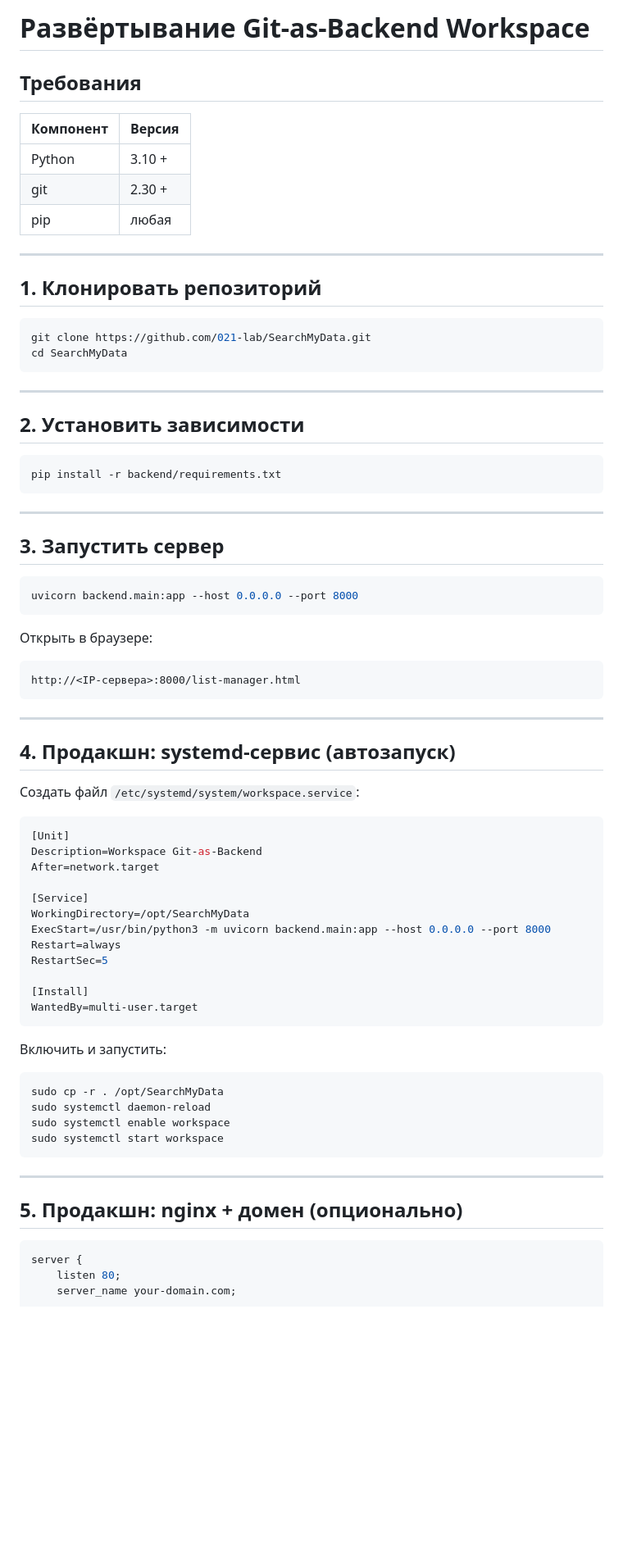
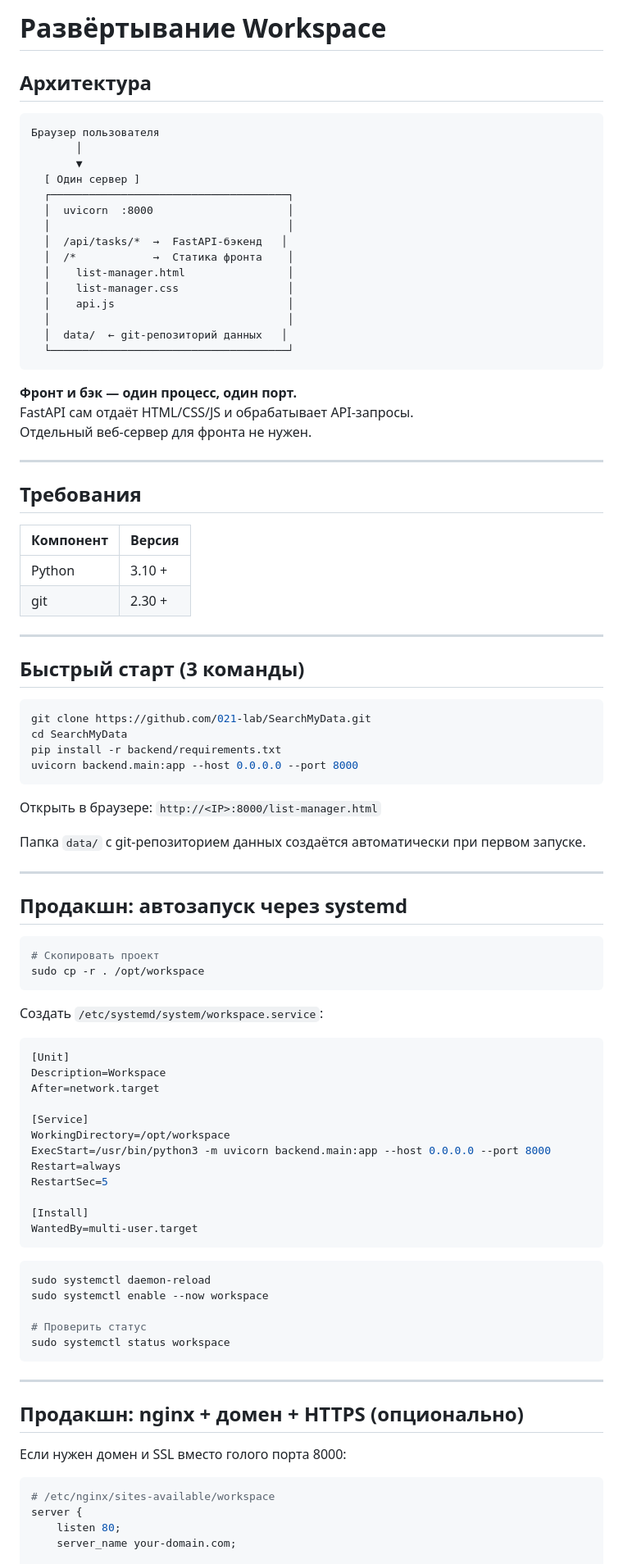
Before and after one commit to 021-lab/SearchMyData, a Markdown page: DEPLOY.md, the part around one of its changes. Shown at 82% size. GitHub-like rendering; blank space fills up the shorter version.

````diff
--- a/DEPLOY.md
+++ b/DEPLOY.md
@@ -1,4 +1,30 @@
-# Развёртывание Git-as-Backend Workspace
+# Развёртывание Workspace
+
+## Архитектура
+
+```
+Браузер пользователя
+       │
+       ▼
+  [ Один сервер ]
+  ┌─────────────────────────────────────┐
+  │  uvicorn  :8000                     │
+  │                                     │
+  │  /api/tasks/*  →  FastAPI-бэкенд   │
+  │  /*            →  Статика фронта    │
+  │    list-manager.html                │
+  │    list-manager.css                 │
+  │    api.js                           │
+  │                                     │
+  │  data/  ← git-репозиторий данных   │
+  └─────────────────────────────────────┘
+```
+
+**Фронт и бэк — один процесс, один порт.**
+FastAPI сам отдаёт HTML/CSS/JS и обрабатывает API-запросы.
+Отдельный веб-сервер для фронта не нужен.
+
+---
 
 ## Требования
 
@@ -6,52 +32,40 @@
 |-----------|--------|
 | Python    | 3.10 + |
 | git       | 2.30 + |
-| pip       | любая  |
 
 ---
 
-## 1. Клонировать репозиторий
+## Быстрый старт (3 команды)
 
 ```bash
 git clone https://github.com/021-lab/SearchMyData.git
 cd SearchMyData
+pip install -r backend/requirements.txt
+uvicorn backend.main:app --host 0.0.0.0 --port 8000
 ```
+
+Открыть в браузере: `http://<IP>:8000/list-manager.html`
+
+Папка `data/` с git-репозиторием данных создаётся автоматически при первом запуске.
 
 ---
 
-## 2. Установить зависимости
+## Продакшн: автозапуск через systemd
 
 ```bash
-pip install -r backend/requirements.txt
+# Скопировать проект
+sudo cp -r . /opt/workspace
 ```
 
----
-
-## 3. Запустить сервер
-
-```bash
-uvicorn backend.main:app --host 0.0.0.0 --port 8000
-```
-
-Открыть в браузере:
-
-```
-http://<IP-сервера>:8000/list-manager.html
-```
-
----
-
-## 4. Продакшн: systemd-сервис (автозапуск)
-
-Создать файл `/etc/systemd/system/workspace.service`:
+Создать `/etc/systemd/system/workspace.service`:
 
 ```ini
 [Unit]
-Description=Workspace Git-as-Backend
+Description=Workspace
 After=network.target
 
 [Service]
-WorkingDirectory=/opt/SearchMyData
+WorkingDirectory=/opt/workspace
 ExecStart=/usr/bin/python3 -m uvicorn backend.main:app --host 0.0.0.0 --port 8000
 Restart=always
 RestartSec=5
@@ -60,20 +74,22 @@ RestartSec=5
 WantedBy=multi-user.target
 ```
 
-Включить и запустить:
+```bash
+sudo systemctl daemon-reload
+sudo systemctl enable --now workspace
 
-```bash
-sudo cp -r . /opt/SearchMyData
-sudo systemctl daemon-reload
-sudo systemctl enable workspace
-sudo systemctl start workspace
+# Проверить статус
+sudo systemctl status workspace
 ```
 
 ---
 
-## 5. Продакшн: nginx + домен (опционально)
+## Продакшн: nginx + домен + HTTPS (опционально)
+
+Если нужен домен и SSL вместо голого порта 8000:
 
 ```nginx
+# /etc/nginx/sites-available/workspace
 server {
     listen 80;
     server_name your-domain.com;
````
Also changed, not shown: other parts of DEPLOY.md (+45 -39 lines).
